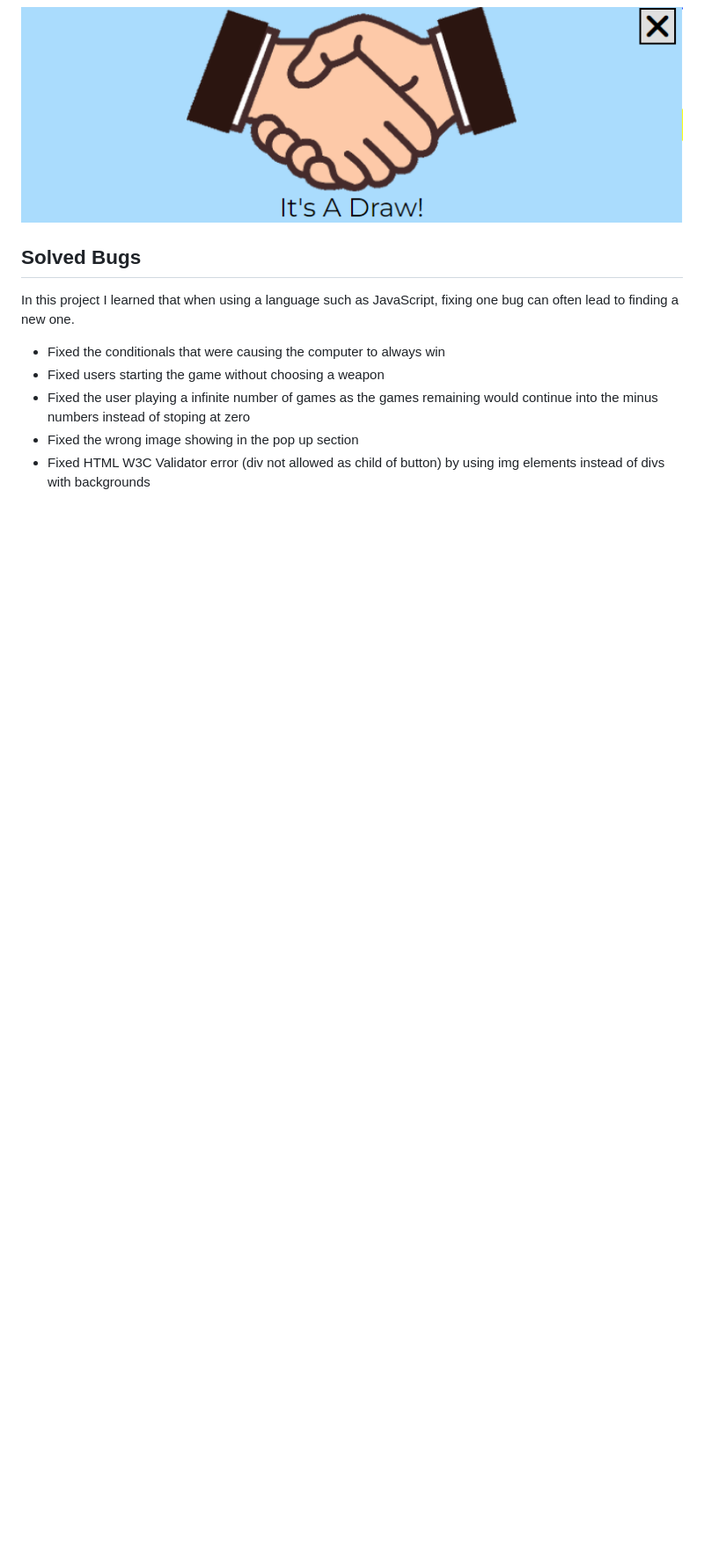
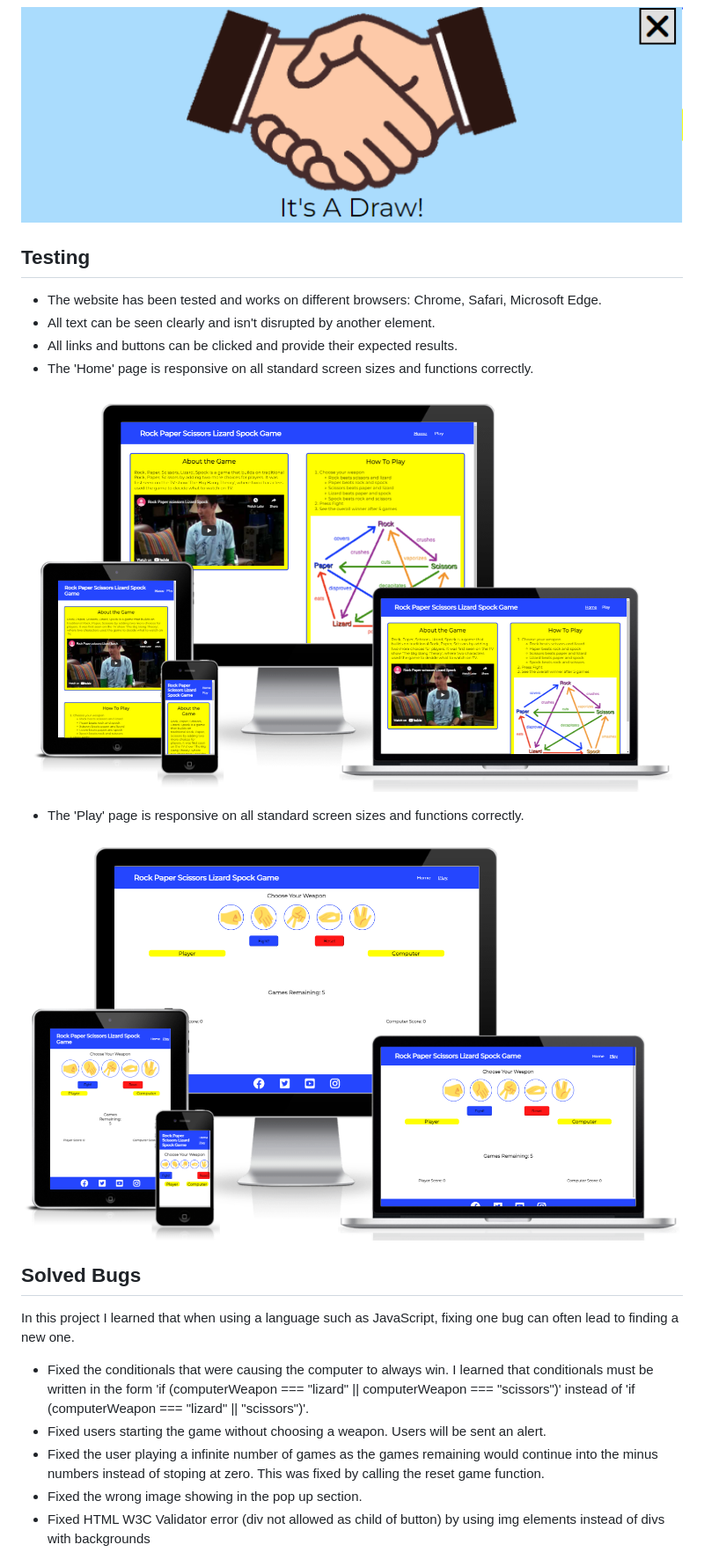
Before and after one commit to JamesMartin1998/JavaScript-Project, a Markdown page: README.md, the part around the change printed below. Shown: that part at 88% size. Drawn GitHub-style; pictures changed too: assets/images/responsive-play.png (added); blank space fills up the shorter version.

Commit message:
add responsive images to testing section of readme

```diff
--- a/README.md
+++ b/README.md
@@ -82,11 +82,23 @@ On smaller devices, the 'How to Play' section moves vertically underneath the 'A
 
 ![Image showing the Pop Up Draw Message](/assets/images/pop-up-draw.png)
 
+## Testing
+- The website has been tested and works on different browsers: Chrome, Safari, Microsoft Edge.
+- All text can be seen clearly and isn't disrupted by another element.
+- All links and buttons can be clicked and provide their expected results.
+- The 'Home' page is responsive on all standard screen sizes and functions correctly.
+
+![Image showing the responsiveness of homepage](/assets/images/responsive-homepage.png)
+
+- The 'Play' page is responsive on all standard screen sizes and functions correctly.
+
+![Image showing the responsiveness of play page](/assets/images/responsive-play.png)
+
 ## Solved Bugs
 
 In this project I learned that when using a language such as JavaScript, fixing one bug can often lead to finding a new one.
-- Fixed the conditionals that were causing the computer to always win
-- Fixed users starting the game without choosing a weapon
-- Fixed the user playing a infinite number of games as the games remaining would continue into the minus numbers instead of stoping at zero
-- Fixed the wrong image showing in the pop up section
+- Fixed the conditionals that were causing the computer to always win. I learned that conditionals must be written in the form 'if (computerWeapon === "lizard" || computerWeapon === "scissors")' instead of 'if (computerWeapon === "lizard" ||  "scissors")'.
+- Fixed users starting the game without choosing a weapon. Users will be sent an alert.
+- Fixed the user playing a infinite number of games as the games remaining would continue into the minus numbers instead of stoping at zero. This was fixed by calling the reset game function.
+- Fixed the wrong image showing in the pop up section.
 - Fixed HTML W3C Validator error (div not allowed as child of button) by using img elements instead of divs with backgrounds
```
Also changed, not shown: other parts of README.md (+39 -38 lines).
